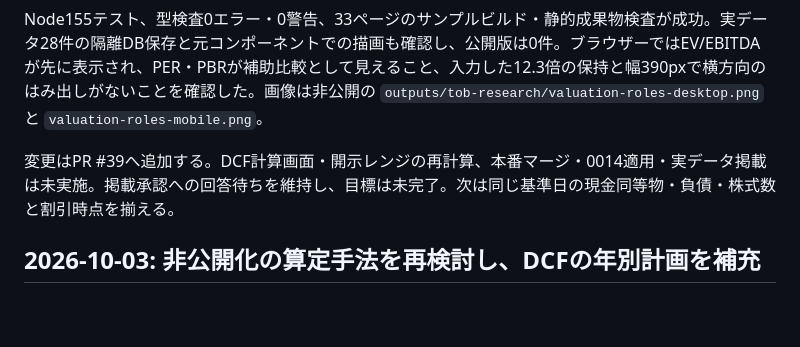
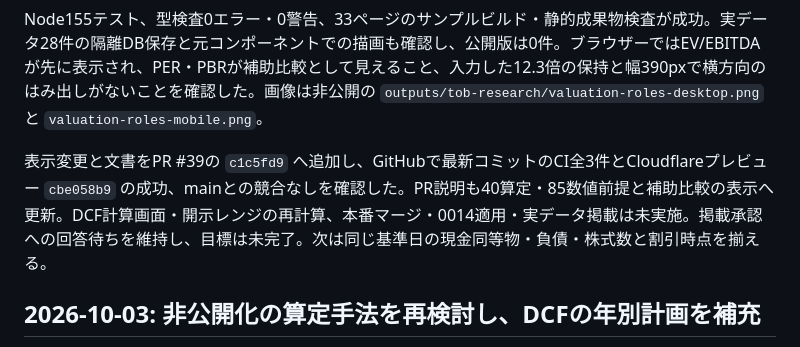
Before and after one commit to okky46/hikokaika-watch, a Markdown page: docs/PROGRESS.md, the part around the change. Drawn GitHub-style; blank space fills up the shorter version.

Commit message:
docs: record valuation role preview and DCF evidence checks [skip ci]

```diff
--- a/docs/PROGRESS.md
+++ b/docs/PROGRESS.md
@@ -6,7 +6,7 @@
 
 Node155テスト、型検査0エラー・0警告、33ページのサンプルビルド・静的成果物検査が成功。実データ28件の隔離DB保存と元コンポーネントでの描画も確認し、公開版は0件。ブラウザーではEV/EBITDAが先に表示され、PER・PBRが補助比較として見えること、入力した12.3倍の保持と幅390pxで横方向のはみ出しがないことを確認した。画像は非公開の `outputs/tob-research/valuation-roles-desktop.png` と `valuation-roles-mobile.png`。
 
-変更はPR #39へ追加する。DCF計算画面・開示レンジの再計算、本番マージ・0014適用・実データ掲載は未実施。掲載承認への回答待ちを維持し、目標は未完了。次は同じ基準日の現金同等物・負債・株式数と割引時点を揃える。
+表示変更と文書をPR #39の `c1c5fd9` へ追加し、GitHubで最新コミットのCI全3件とCloudflareプレビュー `cbe058b9` の成功、mainとの競合なしを確認した。PR説明も40算定・85数値前提と補助比較の表示へ更新。DCF計算画面・開示レンジの再計算、本番マージ・0014適用・実データ掲載は未実施。掲載承認への回答待ちを維持し、目標は未完了。次は同じ基準日の現金同等物・負債・株式数と割引時点を揃える。
 
 ## 2026-10-03: 非公開化の算定手法を再検討し、DCFの年別計画を補充
 
```
